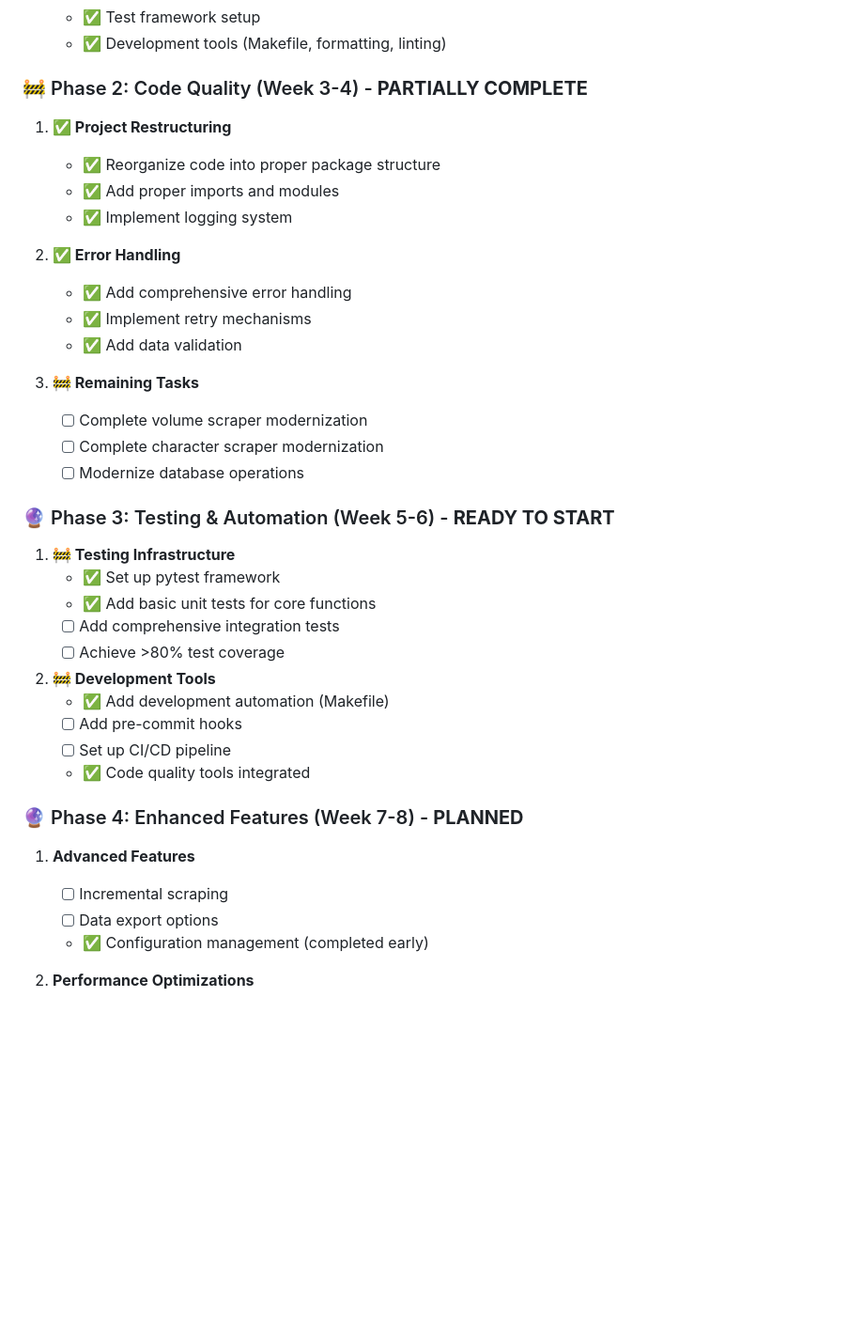
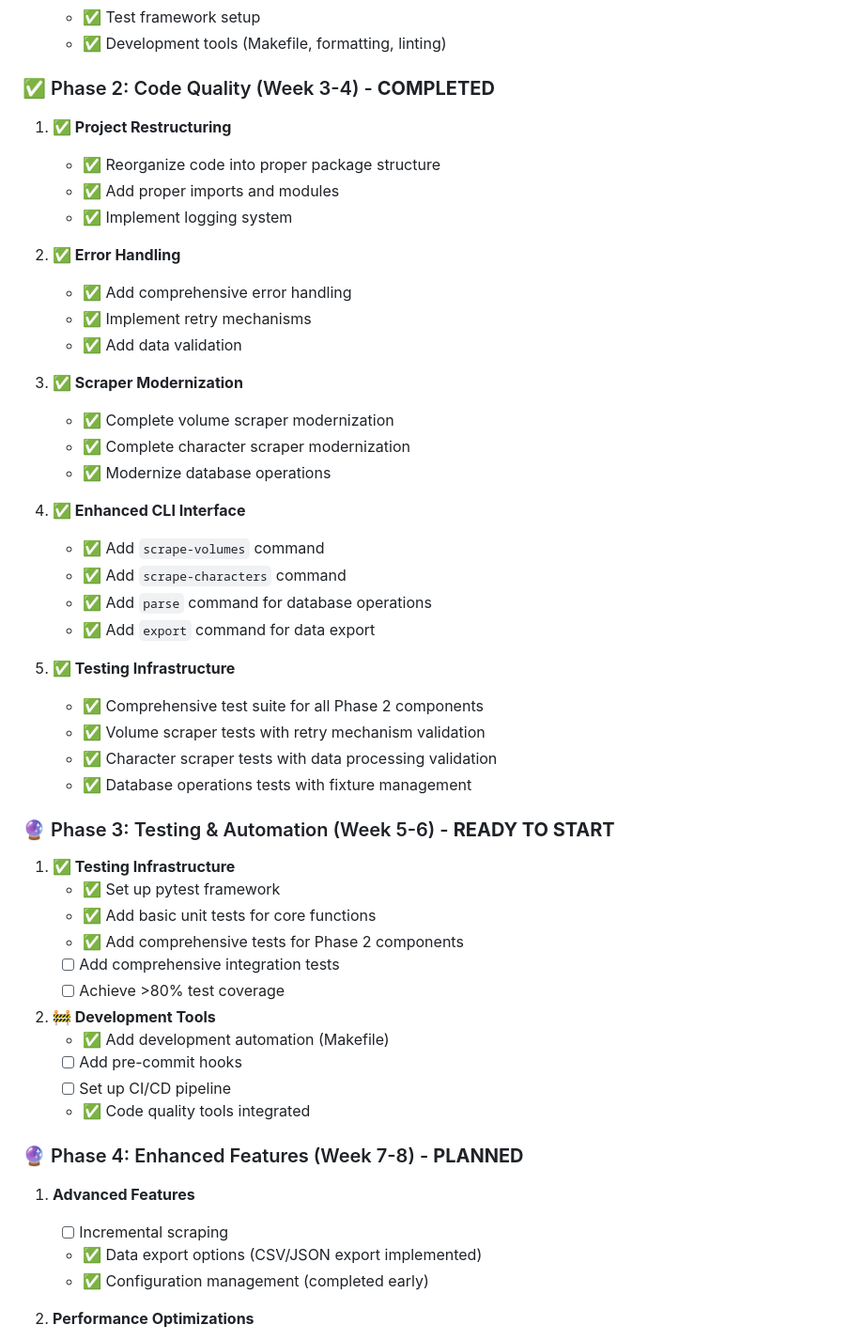
Before and after one commit to ismailsunni/onepieceofdata, a Markdown page: PRD.md, the part around the change printed below. Shown: that part at 94% size. GitHub-like rendering; blank space fills up the shorter version.

```diff
--- a/PRD.md
+++ b/PRD.md
@@ -193,7 +193,7 @@ onepieceofdata/
    - ✅ Test framework setup
    - ✅ Development tools (Makefile, formatting, linting)
 
-### 🚧 Phase 2: Code Quality (Week 3-4) - **PARTIALLY COMPLETE**
+### ✅ Phase 2: Code Quality (Week 3-4) - **COMPLETED**
 1. **✅ Project Restructuring**
    - ✅ Reorganize code into proper package structure
    - ✅ Add proper imports and modules
@@ -204,15 +204,28 @@ onepieceofdata/
    - ✅ Implement retry mechanisms
    - ✅ Add data validation
 
-3. **🚧 Remaining Tasks**
-   - [ ] Complete volume scraper modernization
-   - [ ] Complete character scraper modernization
-   - [ ] Modernize database operations
+3. **✅ Scraper Modernization**
+   - ✅ Complete volume scraper modernization
+   - ✅ Complete character scraper modernization
+   - ✅ Modernize database operations
+
+4. **✅ Enhanced CLI Interface**
+   - ✅ Add `scrape-volumes` command
+   - ✅ Add `scrape-characters` command
+   - ✅ Add `parse` command for database operations
+   - ✅ Add `export` command for data export
+
+5. **✅ Testing Infrastructure**
+   - ✅ Comprehensive test suite for all Phase 2 components
+   - ✅ Volume scraper tests with retry mechanism validation
+   - ✅ Character scraper tests with data processing validation
+   - ✅ Database operations tests with fixture management
 
 ### 🔮 Phase 3: Testing & Automation (Week 5-6) - **READY TO START**
-1. **🚧 Testing Infrastructure**
+1. **✅ Testing Infrastructure**
    - ✅ Set up pytest framework
    - ✅ Add basic unit tests for core functions
+   - ✅ Add comprehensive tests for Phase 2 components
    - [ ] Add comprehensive integration tests
    - [ ] Achieve >80% test coverage
 
@@ -225,7 +238,7 @@ onepieceofdata/
 ### 🔮 Phase 4: Enhanced Features (Week 7-8) - **PLANNED**
 1. **Advanced Features**
    - [ ] Incremental scraping
-   - [ ] Data export options
+   - ✅ Data export options (CSV/JSON export implemented)
    - ✅ Configuration management (completed early)
 
 2. **Performance Optimizations**
```
Also changed, not shown: other parts of PRD.md (+32 -12 lines).
